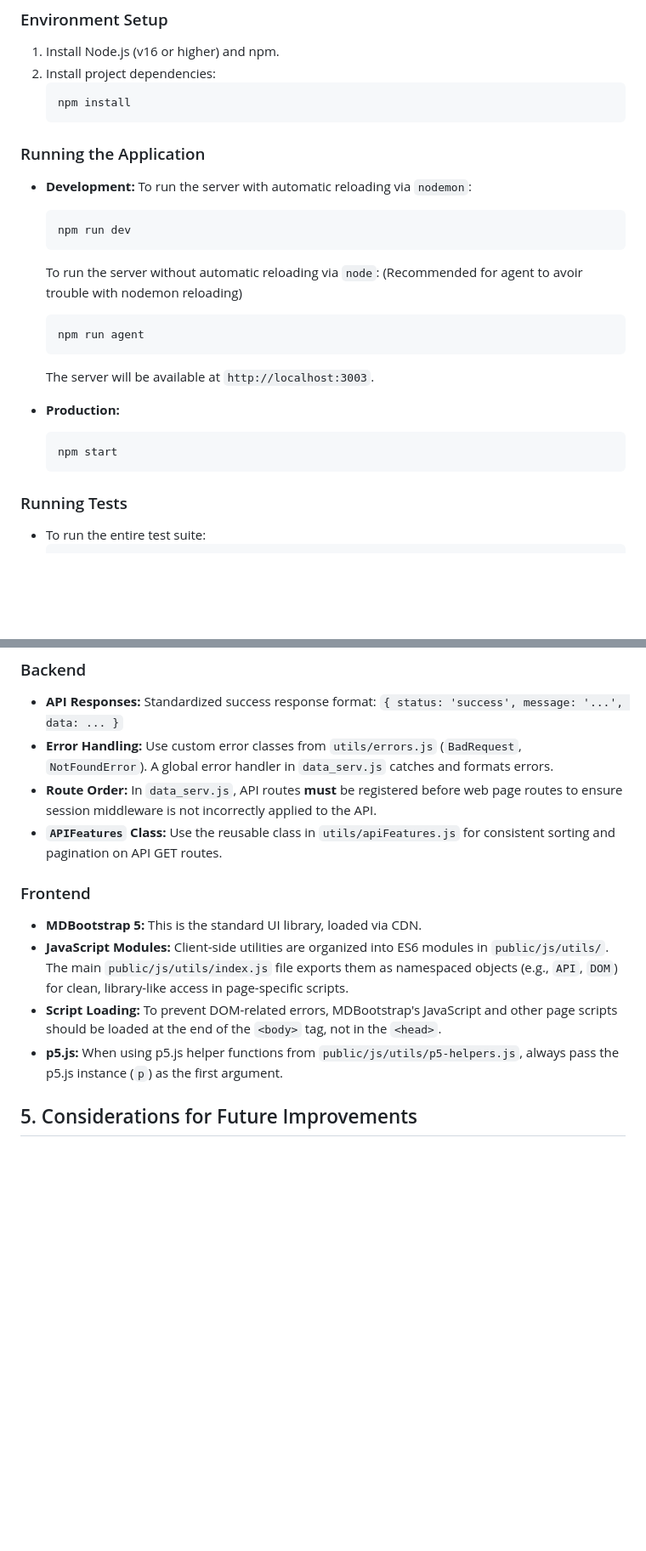
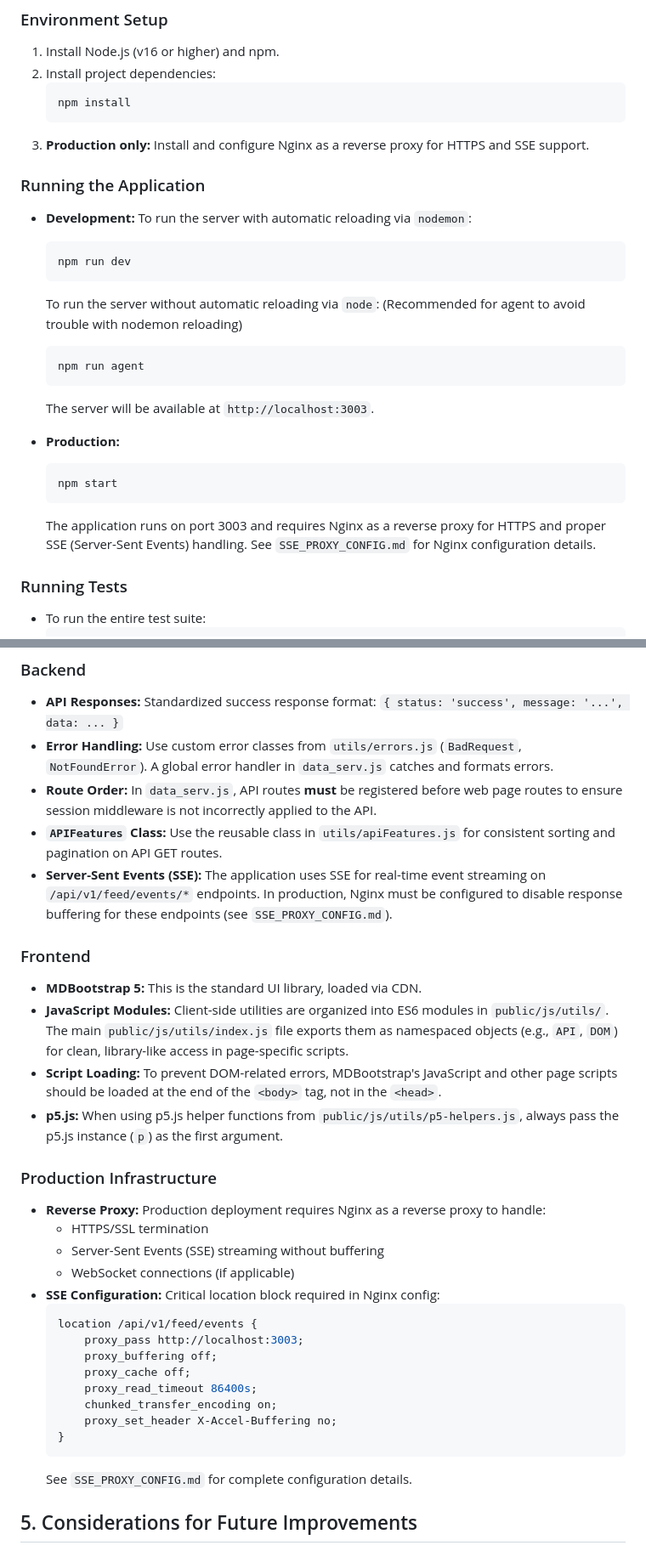
Before and after one commit to WindriderQc/DataAPI, a Markdown page: AGENTS.md, 2 parts joined by grey strips. Shown: that part at 85% size. Drawn GitHub-style; blank space fills up the shorter version.

Commit message:
docs: Add Nginx requirement and SSE configuration details to AGENTS.md
- Document Nginx as required reverse proxy for production
- Add SSE configuration requirements and reference to SSE_PROXY_CONFIG.md
- Include critical Nginx location block example for SSE endpoints
- Note HTTPS/SSL termination handled by Nginx

````diff
--- a/AGENTS.md
+++ b/AGENTS.md
@@ -20,13 +20,14 @@ This is a full-stack application built with Node.js, Express, and MongoDB. It se
     ```bash
     npm install
     ```
+3.  **Production only:** Install and configure Nginx as a reverse proxy for HTTPS and SSE support.
 
 ### Running the Application
 -   **Development:** To run the server with automatic reloading via `nodemon`:
     ```bash
     npm run dev
     ```
-    To run the server without automatic reloading via `node`: (Recommended for agent to avoir trouble with nodemon reloading)
+    To run the server without automatic reloading via `node`: (Recommended for agent to avoid trouble with nodemon reloading)
     ```bash
     npm run agent
     ```
@@ -36,6 +37,7 @@ This is a full-stack application built with Node.js, Express, and MongoDB. It se
     ```bash
     npm start
     ```
+    The application runs on port 3003 and requires Nginx as a reverse proxy for HTTPS and proper SSE (Server-Sent Events) handling. See `SSE_PROXY_CONFIG.md` for Nginx configuration details.
 
 ### Running Tests
 -   To run the entire test suite:
@@ -66,12 +68,31 @@ This is a full-stack application built with Node.js, Express, and MongoDB. It se
 -   **Error Handling:** Use custom error classes from `utils/errors.js` (`BadRequest`, `NotFoundError`). A global error handler in `data_serv.js` catches and formats errors.
 -   **Route Order:** In `data_serv.js`, API routes **must** be registered before web page routes to ensure session middleware is not incorrectly applied to the API.
 -   **`APIFeatures` Class:** Use the reusable class in `utils/apiFeatures.js` for consistent sorting and pagination on API GET routes.
+-   **Server-Sent Events (SSE):** The application uses SSE for real-time event streaming on `/api/v1/feed/events/*` endpoints. In production, Nginx must be configured to disable response buffering for these endpoints (see `SSE_PROXY_CONFIG.md`).
 
 ### Frontend
 -   **MDBootstrap 5:** This is the standard UI library, loaded via CDN.
 -   **JavaScript Modules:** Client-side utilities are organized into ES6 modules in `public/js/utils/`. The main `public/js/utils/index.js` file exports them as namespaced objects (e.g., `API`, `DOM`) for clean, library-like access in page-specific scripts.
 -   **Script Loading:** To prevent DOM-related errors, MDBootstrap's JavaScript and other page scripts should be loaded at the end of the `<body>` tag, not in the `<head>`.
 -   **p5.js:** When using p5.js helper functions from `public/js/utils/p5-helpers.js`, always pass the p5.js instance (`p`) as the first argument.
+
+### Production Infrastructure
+-   **Reverse Proxy:** Production deployment requires Nginx as a reverse proxy to handle:
+    -   HTTPS/SSL termination
+    -   Server-Sent Events (SSE) streaming without buffering
+    -   WebSocket connections (if applicable)
+-   **SSE Configuration:** Critical location block required in Nginx config:
+    ```nginx
+    location /api/v1/feed/events {
+        proxy_pass http://localhost:3003;
+        proxy_buffering off;
+        proxy_cache off;
+        proxy_read_timeout 86400s;
+        chunked_transfer_encoding on;
+        proxy_set_header X-Accel-Buffering no;
+    }
+    ```
+    See `SSE_PROXY_CONFIG.md` for complete configuration details.
 
 ## 5. Considerations for Future Improvements
 
````
